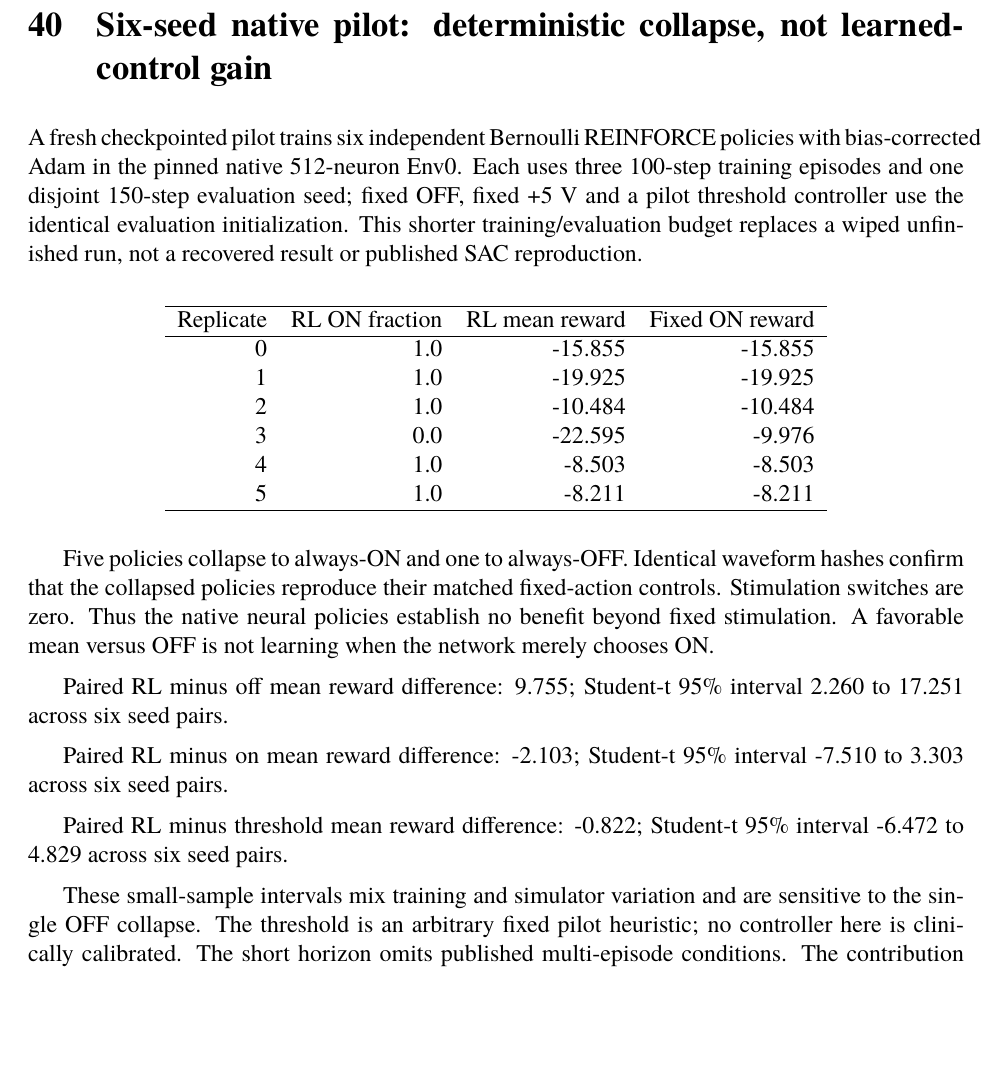
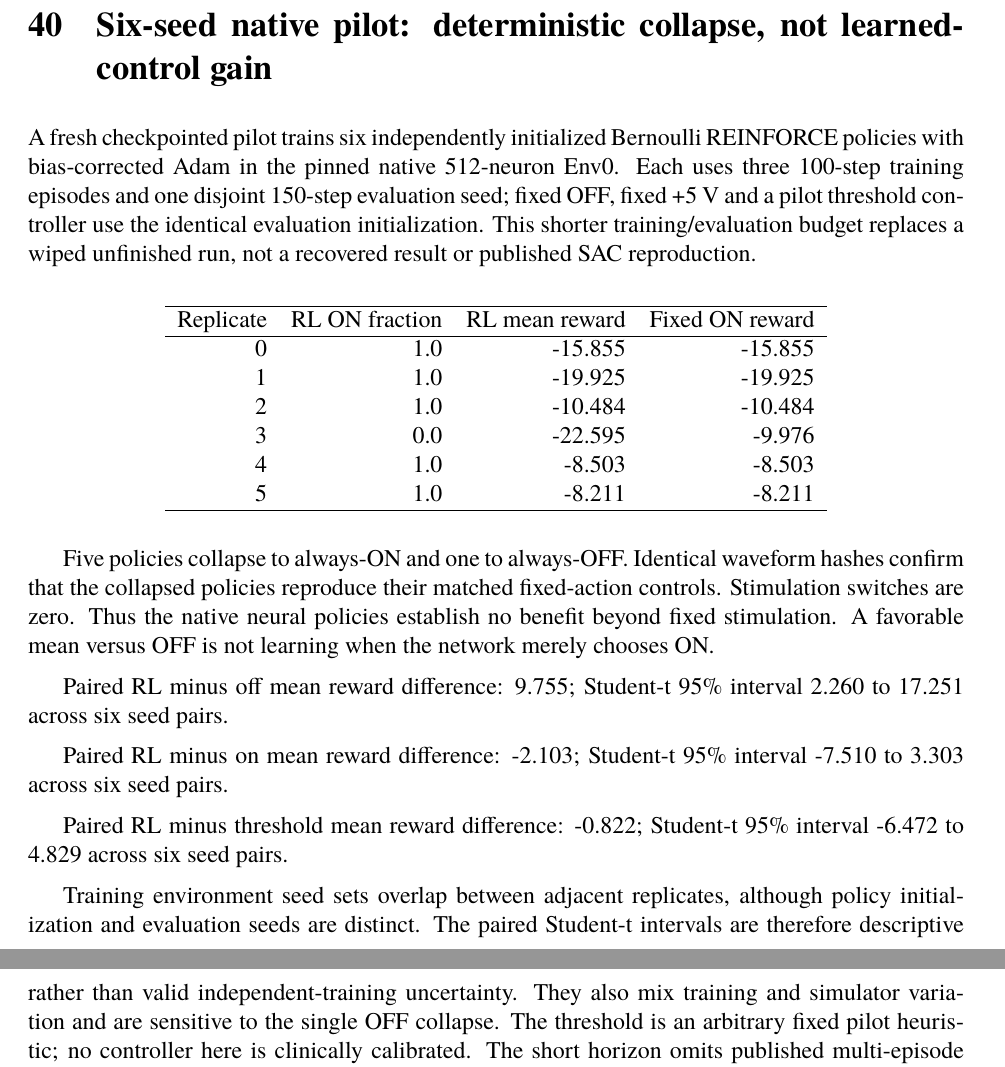
Before and after one commit to uditakankananonononono/mega27-13b-deep-rl-4-5, a LaTeX paper (papers/parkinson.tex, which reads papers/native_multiseed_sec.tex): part of page 21 of 62 before the commit and two parts of pages 21 and 22 of 62 after it, the two joined at a grey line, cut so that both start at the same text, the shorter picture padded with empty space. Compiled offline with pdfLaTeX.

Commit message:
Clarify overlapping training-seed dependence in native intervals

```diff
--- a/papers/native_multiseed_sec.tex
+++ b/papers/native_multiseed_sec.tex
@@ -1,6 +1,6 @@
 \section{Six-seed native pilot: deterministic collapse, not learned-control gain}
 
-A fresh checkpointed pilot trains six independent Bernoulli REINFORCE policies with bias-corrected Adam in the pinned native 512-neuron Env0. Each uses three 100-step training episodes and one disjoint 150-step evaluation seed; fixed OFF, fixed +5 V and a pilot threshold controller use the identical evaluation initialization. This shorter training/evaluation budget replaces a wiped unfinished run, not a recovered result or published SAC reproduction.
+A fresh checkpointed pilot trains six independently initialized Bernoulli REINFORCE policies with bias-corrected Adam in the pinned native 512-neuron Env0. Each uses three 100-step training episodes and one disjoint 150-step evaluation seed; fixed OFF, fixed +5 V and a pilot threshold controller use the identical evaluation initialization. This shorter training/evaluation budget replaces a wiped unfinished run, not a recovered result or published SAC reproduction.
 
 \begin{center}\begin{tabular}{rrrr}\hline Replicate & RL ON fraction & RL mean reward & Fixed ON reward\\\hline
 
@@ -26,4 +26,4 @@ Paired RL minus on mean reward difference: -2.103; Student-t 95\% interval -7.51
 
 Paired RL minus threshold mean reward difference: -0.822; Student-t 95\% interval -6.472 to 4.829 across six seed pairs.
 
-These small-sample intervals mix training and simulator variation and are sensitive to the single OFF collapse. The threshold is an arbitrary fixed pilot heuristic; no controller here is clinically calibrated. The short horizon omits published multi-episode conditions. The contribution is a reproducible policy-instability failure detector, not a successful DBS controller. Full training traces, weights, action statistics and hashes are retained in results/parkinson\_native\_multiseed.json and data/parkinson/.
+Training environment seed sets overlap between adjacent replicates, although policy initialization and evaluation seeds are distinct. The paired Student-t intervals are therefore descriptive rather than valid independent-training uncertainty. They also mix training and simulator variation and are sensitive to the single OFF collapse. The threshold is an arbitrary fixed pilot heuristic; no controller here is clinically calibrated. The short horizon omits published multi-episode conditions. The contribution is a reproducible policy-instability failure detector, not a successful DBS controller. Full training traces, weights, action statistics and hashes are retained in results/parkinson\_native\_multiseed.json and data/parkinson/.
```
Also changed, not shown: papers/parkinson.pdf, 2 other files.
